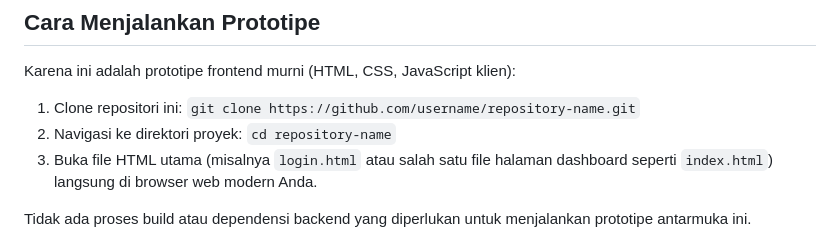
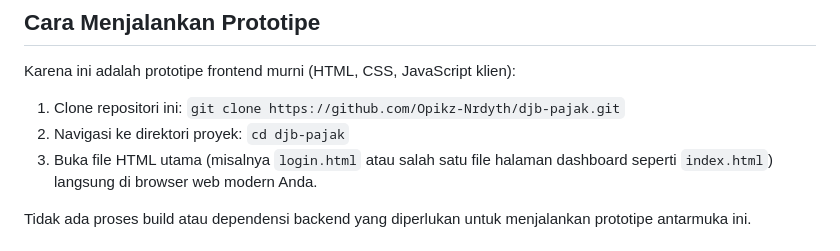
Before and after one commit to Opikz-Nrdyth/djb-pajak, a Markdown page: README.md, the part around the change. Drawn GitHub-style.

```diff
--- a/README.md
+++ b/README.md
@@ -77,8 +77,8 @@ Pendekatan ini memudahkan pengembangan halaman baru dengan menjaga konsistensi t
 
 Karena ini adalah prototipe frontend murni (HTML, CSS, JavaScript klien):
 
-1.  Clone repositori ini: `git clone https://github.com/username/repository-name.git`
-2.  Navigasi ke direktori proyek: `cd repository-name`
+1.  Clone repositori ini: `git clone https://github.com/Opikz-Nrdyth/djb-pajak.git`
+2.  Navigasi ke direktori proyek: `cd djb-pajak`
 3.  Buka file HTML utama (misalnya `login.html` atau salah satu file halaman dashboard seperti `index.html`) langsung di browser web modern Anda.
 
 Tidak ada proses build atau dependensi backend yang diperlukan untuk menjalankan prototipe antarmuka ini.
```
